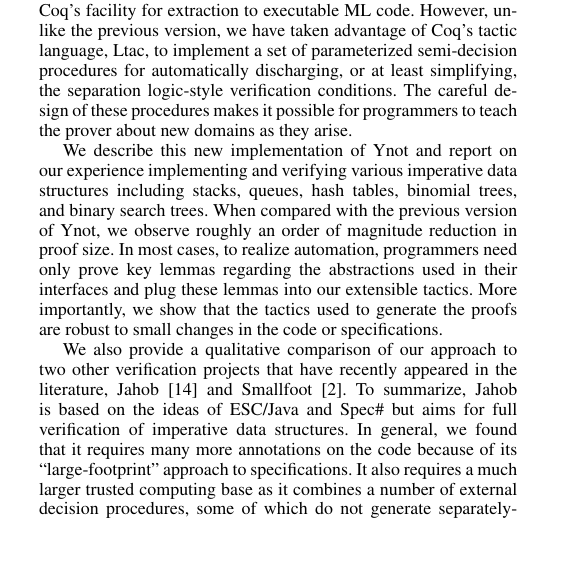
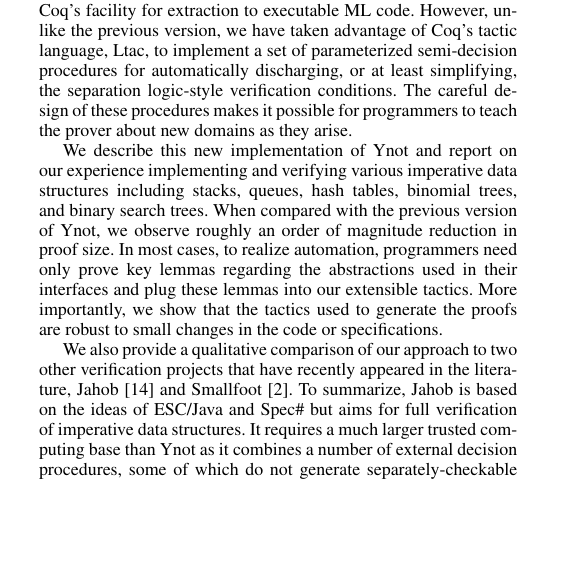
Before and after one commit to ynot-harvard/ynot, a LaTeX paper (paper/pldi.tex): part of one column of page 1 of 11 before the commit and part of one column of page 1 of 10 after it, cut so that both start at the same text, the shorter picture padded with empty space. Compiled offline with pdfLaTeX; a missing font is replaced by an installed copy or a similar font.

Commit message:
remove fewer annots vs jahob from intro

```diff
--- a/paper/pldi.tex
+++ b/paper/pldi.tex
@@ -155,10 +155,8 @@ We also provide a qualitative comparison of our approach to two other
 verification projects that have recently appeared in the literature,
 Jahob~\cite{jahob} and Smallfoot~\cite{smallfoot}.  To summarize,
 Jahob is based on the ideas of ESC/Java and Spec\# but aims for full
-verification of imperative data structures.  In general, we found that
-it requires many more annotations on the code because of its
-``large-footprint'' approach to specifications.  It also requires a
-much larger trusted computing base as it combines a number of external
+verification of imperative data structures.  It requires a
+much larger trusted computing base than Ynot as it combines a number of external
 decision procedures, some of which do not generate
 separately-checkable proof witnesses justifying their conclusions.
 Smallfoot, like Ynot, is based on separation logic and requires many
```
